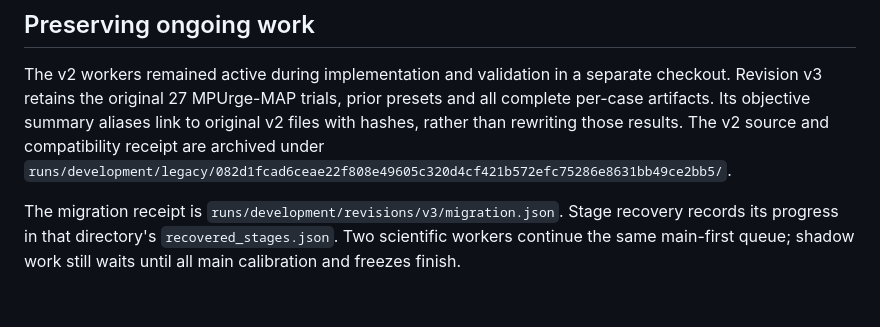
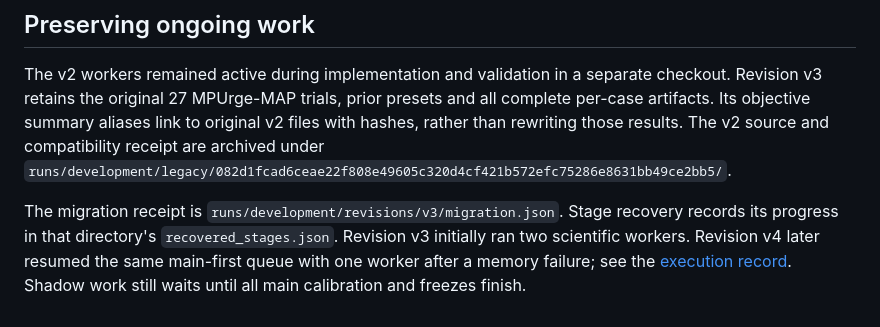
Before and after one commit to alasleimi/indoor-vt-benchmark, a Markdown page: docs/performance.md, the part around the change. Drawn GitHub-style.

```diff
--- a/docs/performance.md
+++ b/docs/performance.md
@@ -77,5 +77,7 @@ source and compatibility receipt are archived under
 
 The migration receipt is `runs/development/revisions/v3/migration.json`.
 Stage recovery records its progress in that directory's `recovered_stages.json`.
-Two scientific workers continue the same main-first queue; shadow work still
-waits until all main calibration and freezes finish.
+Revision v3 initially ran two scientific workers. Revision v4 later resumed the
+same main-first queue with one worker after a memory failure; see the
+[execution record](execution.md). Shadow work still waits until all main
+calibration and freezes finish.
```
Also changed, not shown: README.md (+4 -3 lines), docs/execution.md (+23 -7 lines).
